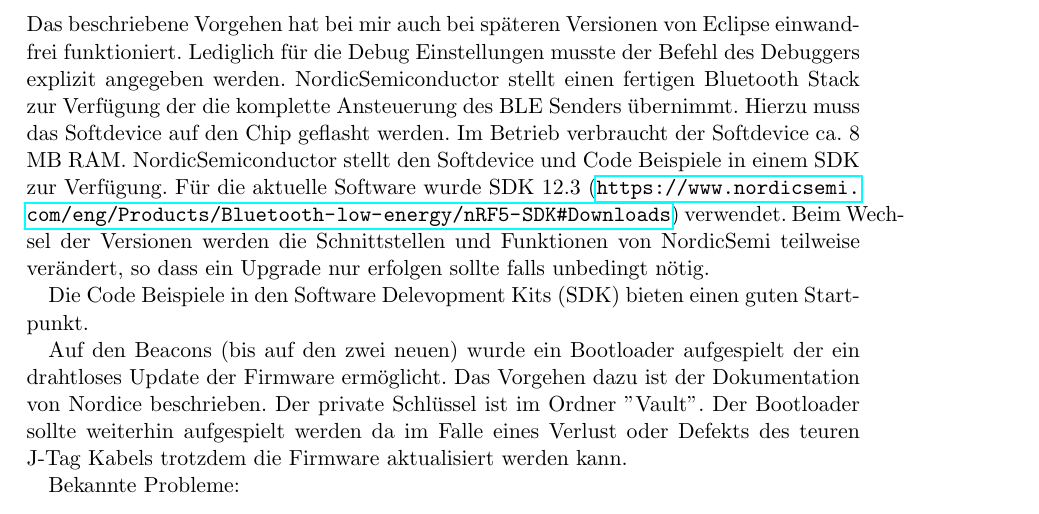
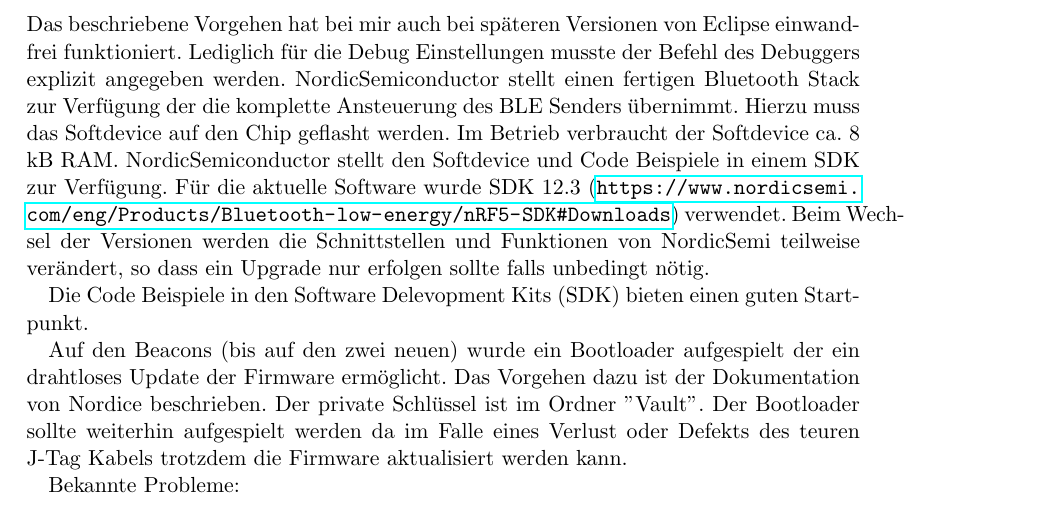
Before and after one commit to thofbaur/network-beacon, a LaTeX document (Readme/Manual_Ger.tex): part of page 3 of 7, cut so that both start at the same text. Compiled offline with pdfLaTeX.

Commit message:
This has to be a typo.

```diff
--- a/Readme/Manual_Ger.tex
+++ b/Readme/Manual_Ger.tex
@@ -103,7 +103,7 @@ Der geringe Stromverbrauch von BLE basiert zu einem großen Teil in der sparsame
 Die Dokumentation durch NordicSemiconductor ist hervoragend, ebenso der Support sowohl im Forum, als auch in bei expliziter Erstellung eines ''Support Cases''.
 
 Für die Programmierung sieht Nordic mehrere Optionen vor. Der offizielle Weg verwendet die kostenpflichtige Entwicklungsumgebung (IDE) Keil. Die inoffiziell unterstützte Variante ist mit Makefiles über die OpenSource IDE Ecplise. Ein sehr gutes Tutorial ist unter \url{https://devzone.nordicsemi.com/tutorials/7/} (Stand 15.8.2016) zu finden. Das beschriebene Vorgehen hat bei mir auch bei späteren Versionen von Eclipse einwandfrei funktioniert. Lediglich für die Debug Einstellungen musste der Befehl des Debuggers explizit angegeben werden.
-NordicSemiconductor stellt einen fertigen Bluetooth Stack zur Verfügung der die komplette Ansteuerung des BLE Senders übernimmt. Hierzu muss das Softdevice auf den Chip geflasht werden. Im Betrieb verbraucht der Softdevice ca. 8 MB RAM.
+NordicSemiconductor stellt einen fertigen Bluetooth Stack zur Verfügung der die komplette Ansteuerung des BLE Senders übernimmt. Hierzu muss das Softdevice auf den Chip geflasht werden. Im Betrieb verbraucht der Softdevice ca. 8 kB RAM.
 NordicSemiconductor stellt den Softdevice und Code Beispiele in einem SDK zur Verfügung. Für die aktuelle Software wurde SDK 12.3 (\url{https://www.nordicsemi.com/eng/Products/Bluetooth-low-energy/nRF5-SDK\#Downloads}) verwendet. Beim Wechsel der Versionen werden die Schnittstellen und Funktionen von NordicSemi teilweise verändert, so dass ein Upgrade nur erfolgen sollte falls unbedingt nötig.
 
 Die Code Beispiele in den Software Delevopment Kits (SDK) bieten einen guten Startpunkt.
```
